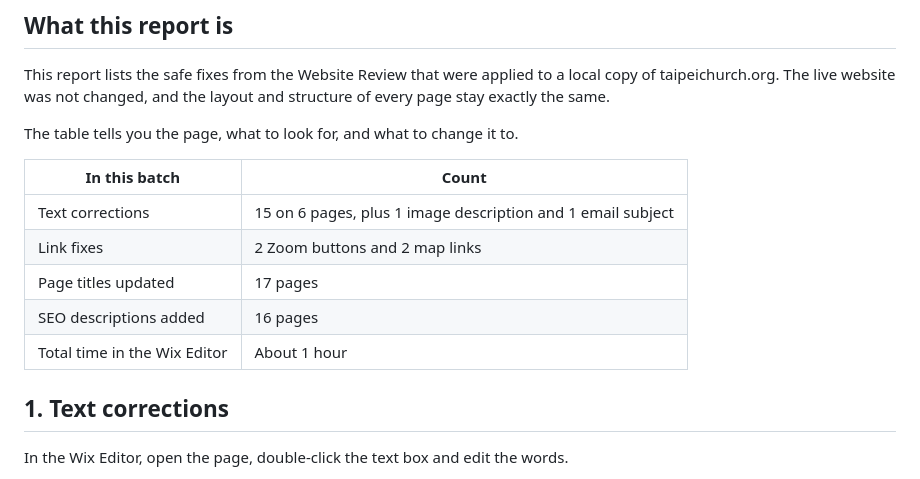
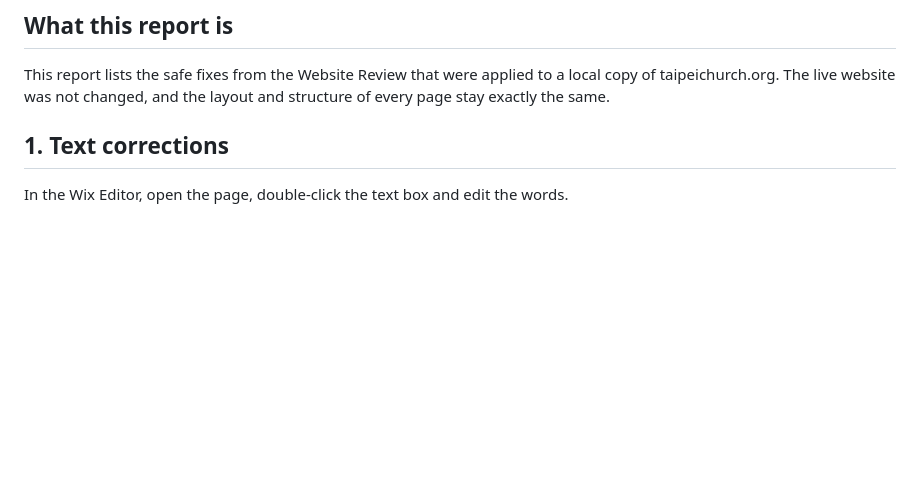
Before and after one commit to emii182364-ux/tic-website-review, a Markdown page: content/2-fix-report-1.md, the part around the change. GitHub-like rendering; blank space fills up the shorter version.

Commit message:
Remove time totals from Fix Reports
Co-Authored-By: Claude Opus 5.5 <noreply@anthropic.com>

```diff
--- a/content/2-fix-report-1.md
+++ b/content/2-fix-report-1.md
@@ -5,16 +5,6 @@ taipeichurch.org  ·  September 27, 2026
 ## What this report is
 
 This report lists the safe fixes from the Website Review that were applied to a local copy of taipeichurch.org. The live website was not changed, and the layout and structure of every page stay exactly the same.
-
-The table tells you the page, what to look for, and what to change it to.
-
-| In this batch | Count |
-|---|---|
-| Text corrections | 15 on 6 pages, plus 1 image description and 1 email subject |
-| Link fixes | 2 Zoom buttons and 2 map links |
-| Page titles updated | 17 pages |
-| SEO descriptions added | 16 pages |
-| Total time in the Wix Editor | About 1 hour |
 
 ## 1. Text corrections
 
```
Also changed, not shown: content/3-fix-report-2.md (+0 -1 lines).
